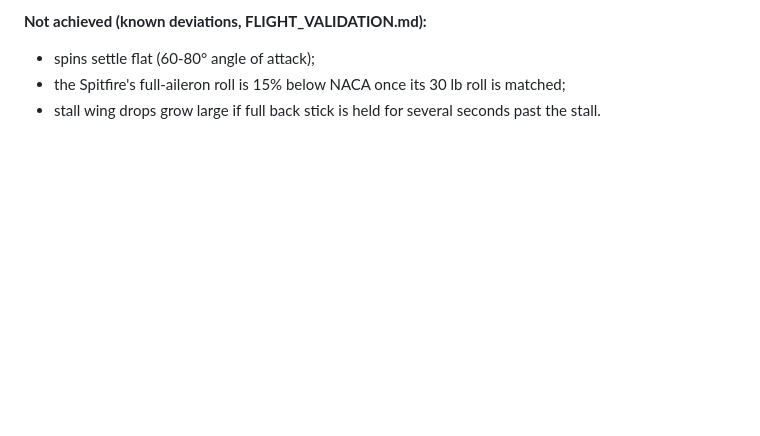
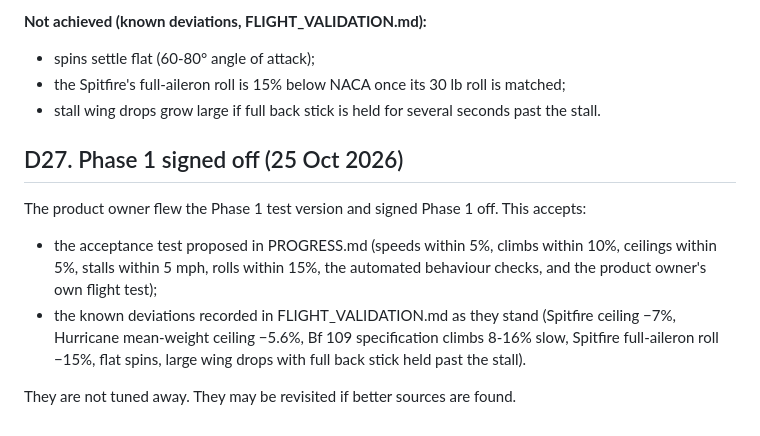
Before and after one commit to mdayv261/WW2-BattleOfBritain, a Markdown page: docs/DECISIONS.md, the part around the change. Drawn GitHub-style; blank space fills up the shorter version.

Commit message:
Record the Phase 1 sign-off (D27)
Co-Authored-By: Claude Opus 5.5 <noreply@anthropic.com>

```diff
--- a/docs/DECISIONS.md
+++ b/docs/DECISIONS.md
@@ -517,3 +517,14 @@ ordering they describe.
 - spins settle flat (60-80° angle of attack);
 - the Spitfire's full-aileron roll is 15% below NACA once its 30 lb roll is matched;
 - stall wing drops grow large if full back stick is held for several seconds past the stall.
+
+## D27. Phase 1 signed off (25 Oct 2026)
+
+The product owner flew the Phase 1 test version and signed Phase 1 off. This accepts:
+- the acceptance test proposed in PROGRESS.md (speeds within 5%, climbs within 10%, ceilings within 5%, stalls within
+  5 mph, rolls within 15%, the automated behaviour checks, and the product owner's own flight test);
+- the known deviations recorded in FLIGHT_VALIDATION.md as they stand (Spitfire ceiling −7%, Hurricane mean-weight
+  ceiling −5.6%, Bf 109 specification climbs 8-16% slow, Spitfire full-aileron roll −15%, flat spins, large wing drops
+  with full back stick held past the stall).
+
+They are not tuned away. They may be revisited if better sources are found.
```
Also changed, not shown: docs/PROGRESS.md (+5 -4 lines).
